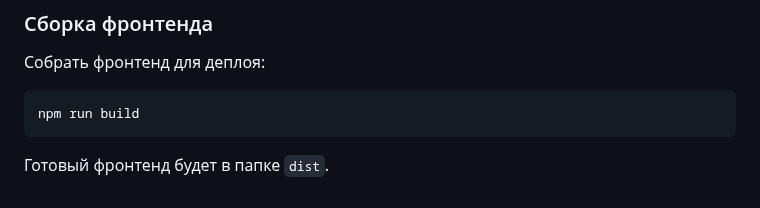
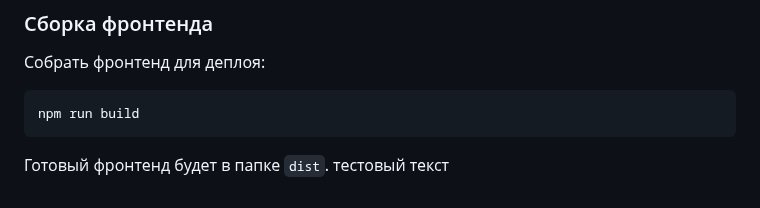
Before and after one commit to InTouch-Val/INtouch, a Markdown page: README.md, the part around the change. Rendered like a GitHub page.

````diff
--- a/README.md
+++ b/README.md
@@ -128,3 +128,4 @@ npm run build
 ```
 
 Готовый фронтенд будет в папке `dist`.
+тестовый текст
````
